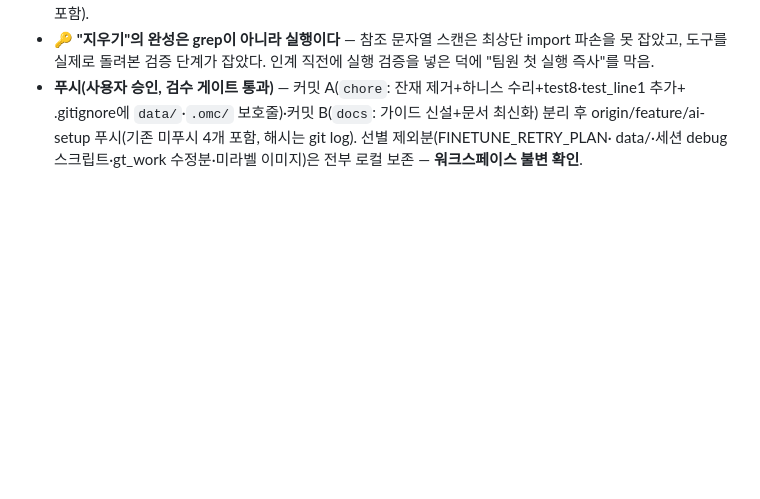
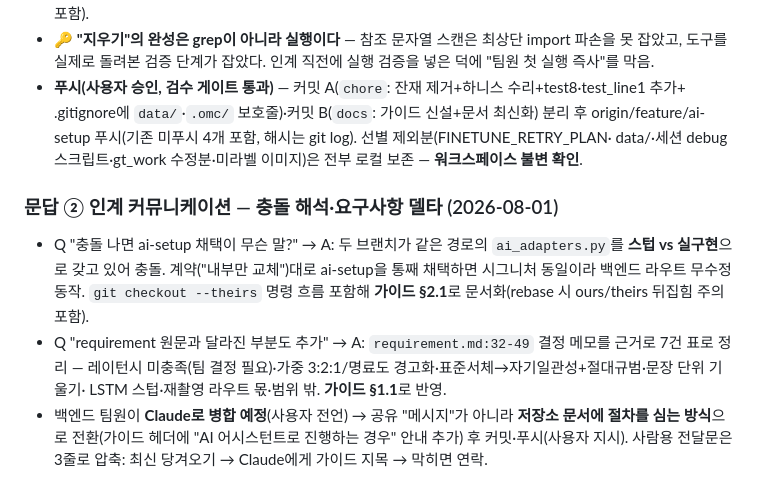
Before and after one commit to gmldbs3104/2026-hanium-project, a Markdown page: ai/DEVLOG.md, the part around the change. GitHub-like rendering; blank space fills up the shorter version.

```diff
--- a/ai/DEVLOG.md
+++ b/ai/DEVLOG.md
@@ -676,3 +676,14 @@ ON에서만 새로 생겼는지(과적합 손상)를 갈랐다. 개수·집계
   .gitignore에 `data/`·`.omc/` 보호줄)·커밋 B(`docs`: 가이드 신설+문서 최신화) 분리 후
   origin/feature/ai-setup 푸시(기존 미푸시 4개 포함, 해시는 git log). 선별 제외분(FINETUNE_RETRY_PLAN·
   data/·세션 debug 스크립트·gt_work 수정분·미라벨 이미지)은 전부 로컬 보존 — **워크스페이스 불변 확인**.
+
+### 문답 ② 인계 커뮤니케이션 — 충돌 해석·요구사항 델타 (2026-08-01)
+- Q "충돌 나면 ai-setup 채택이 무슨 말?" → A: 두 브랜치가 같은 경로의 `ai_adapters.py`를 **스텁 vs 실구현**으로
+  갖고 있어 충돌. 계약("내부만 교체")대로 ai-setup을 통째 채택하면 시그니처 동일이라 백엔드 라우트 무수정 동작.
+  `git checkout --theirs` 명령 흐름 포함해 **가이드 §2.1**로 문서화(rebase 시 ours/theirs 뒤집힘 주의 포함).
+- Q "requirement 원문과 달라진 부분도 추가" → A: `requirement.md:32-49` 결정 메모를 근거로 7건 표로 정리 —
+  레이턴시 미충족(팀 결정 필요)·가중 3:2:1/명료도 경고화·표준서체→자기일관성+절대규범·문장 단위 기울기·
+  LSTM 스텁·재촬영 라우트 몫·범위 밖. **가이드 §1.1**로 반영.
+- 백엔드 팀원이 **Claude로 병합 예정**(사용자 전언) → 공유 "메시지"가 아니라 **저장소 문서에 절차를 심는 방식**으로
+  전환(가이드 헤더에 "AI 어시스턴트로 진행하는 경우" 안내 추가) 후 커밋·푸시(사용자 지시). 사람용 전달문은
+  3줄로 압축: 최신 당겨오기 → Claude에게 가이드 지목 → 막히면 연락.
```
Also changed, not shown: ai/BACKEND_INTEGRATION.md (+42 -1 lines).
